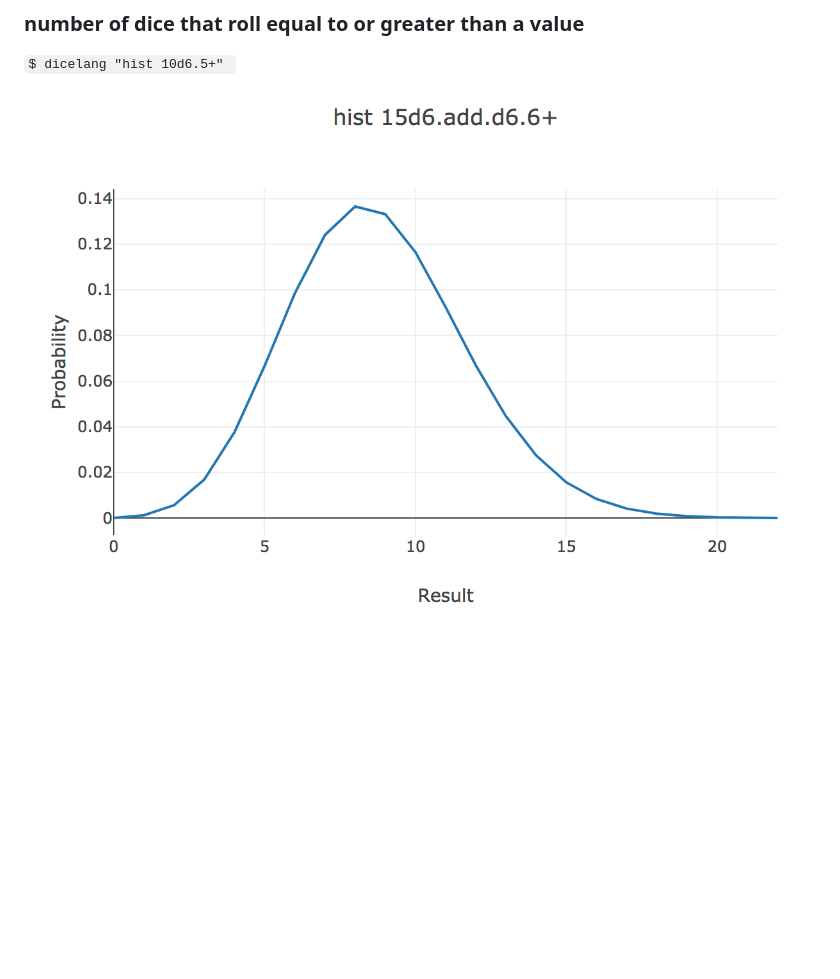
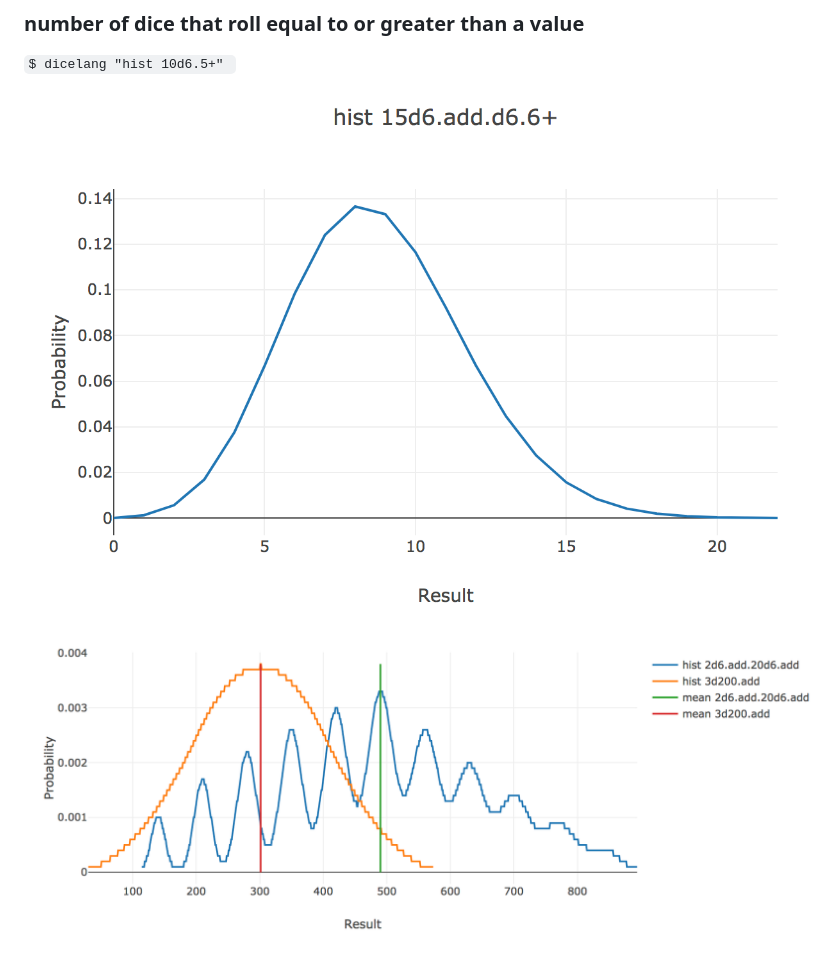
Before and after one commit to walesey/dicelang, a Markdown page: README.md, the part around the change. Rendered like a GitHub page; pictures changed too: example2.png (added); blank space fills up the shorter version.

Commit message:
Add another example image

```diff
--- a/README.md
+++ b/README.md
@@ -28,4 +28,5 @@
 ### number of dice that roll equal to or greater than a value
 `$ dicelang "hist 10d6.5+" `
 
-![Example](example.png?raw=true)
+![Example1](example.png?raw=true)
+![Example2](example2.png?raw=true)
```
